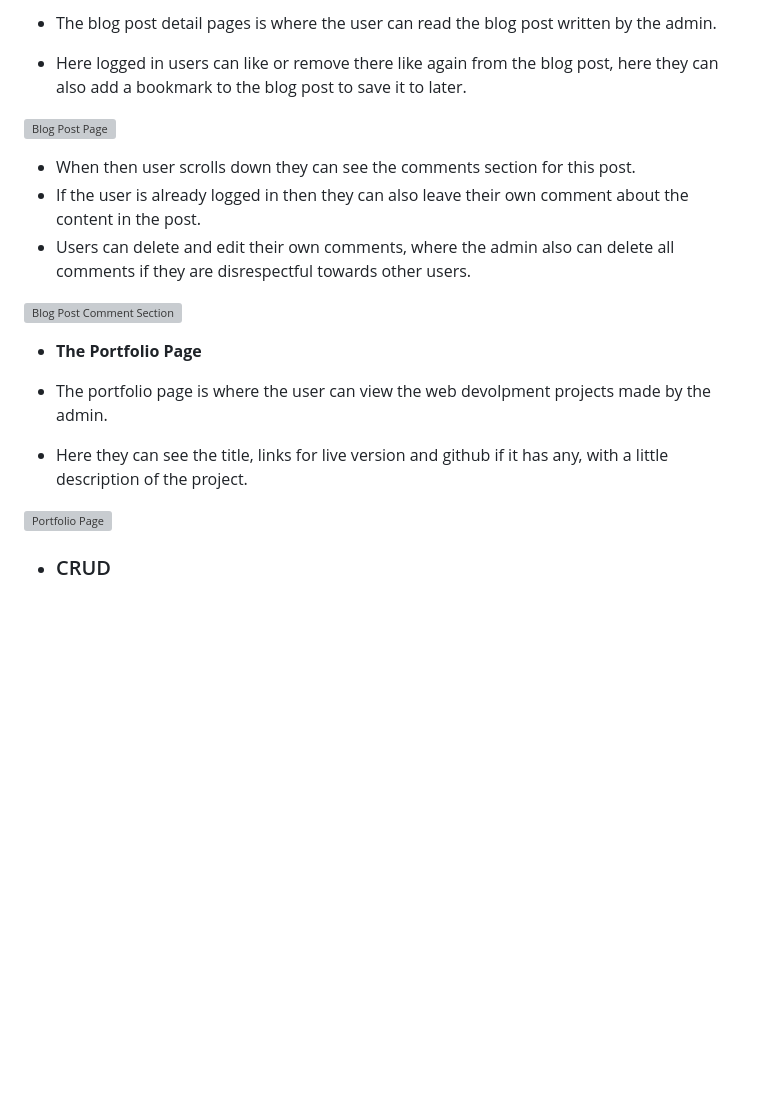
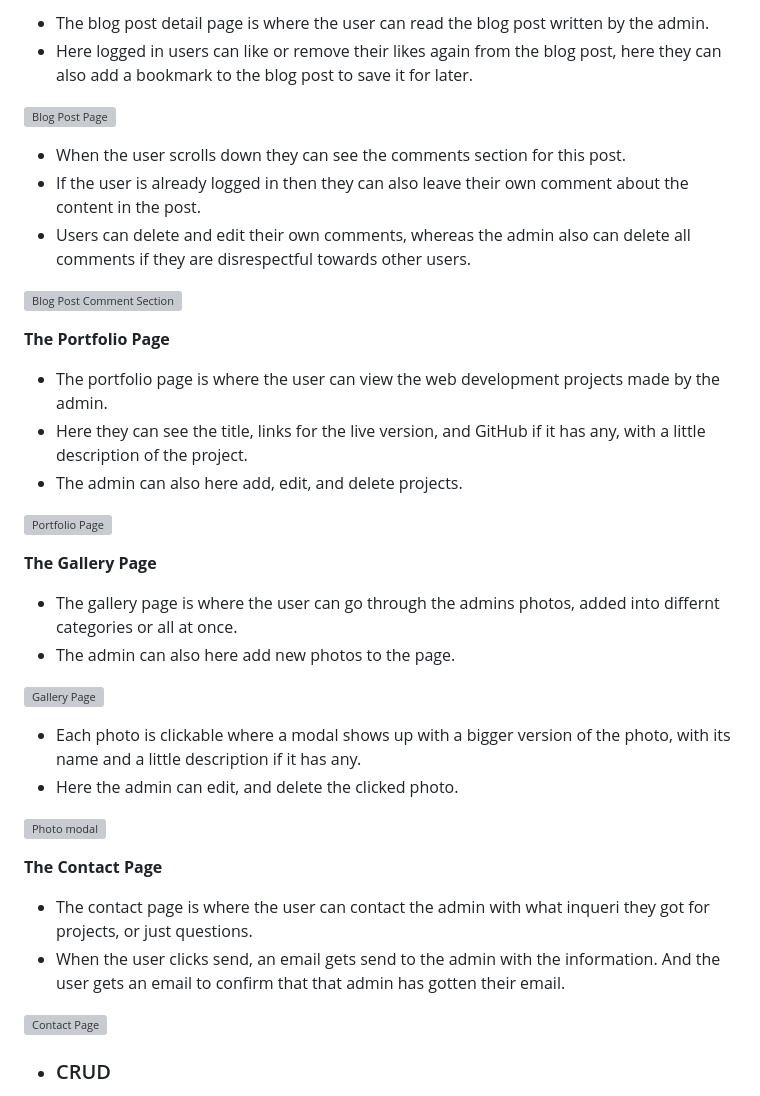
Before and after one commit to Code-Institute-Submissions/MiaRasmussen05-PP4, a Markdown page: README.md, the part around the change printed below. Rendered like a GitHub page; blank space fills up the shorter version; grey boxes are pictures that could not be loaded.

```diff
--- a/README.md
+++ b/README.md
@@ -312,21 +312,41 @@ The home page is the first page a user sees, it shows a bit about the admin and
 
-- The blog post detail pages is where the user can read the blog post written by the admin.
-- Here logged in users can like or remove there like again from the blog post, here they can also add a bookmark to the blog post to save it to later.
+- The blog post detail page is where the user can read the blog post written by the admin.
+- Here logged in users can like or remove their likes again from the blog post, here they can also add a bookmark to the blog post to save it for later.
 
 ![Blog Post Page](https://imgur.com/sTGvRWb.png)
 
-- When then user scrolls down they can see the comments section for this post.
+- When the user scrolls down they can see the comments section for this post.
 - If the user is already logged in then they can also leave their own comment about the content in the post.
-- Users can delete and edit their own comments, where the admin also can delete all comments if they are disrespectful towards other users.
+- Users can delete and edit their own comments, whereas the admin also can delete all comments if they are disrespectful towards other users.
 
 ![Blog Post Comment Section](https://imgur.com/J4ZfLvq.png)
 
-- __The Portfolio Page__
+__The Portfolio Page__
 
-- The portfolio page is where the user can view the web devolpment projects made by the admin.
-- Here they can see the title, links for live version and github if it has any, with a little description of the project.
+- The portfolio page is where the user can view the web development projects made by the admin.
+- Here they can see the title, links for the live version, and GitHub if it has any, with a little description of the project.
+- The admin can also here add, edit, and delete projects.
 
 ![Portfolio Page](https://imgur.com/n5b2wvj.png)
+
+__The Gallery Page__
+
+- The gallery page is where the user can go through the admins photos, added into differnt categories or all at once.
+- The admin can also here add new photos to the page.
+
+![Gallery Page](https://imgur.com/4kZuVht.png)
+
+- Each photo is clickable where a modal shows up with a bigger version of the photo, with its name and a little description if it has any.
+- Here the admin can edit, and delete the clicked photo.
+
+![Photo modal](https://imgur.com/jfPyRoH.png)
+
+__The Contact Page__
+
+- The contact page is where the user can contact the admin with what inqueri they got for projects, or just questions.
+- When the user clicks send, an email gets send to the admin with the information. And the user gets an email to confirm that that admin has gotten their email.
+
+![Contact Page](https://imgur.com/h9rjKwB.png)
 
 
    - ### CRUD
```
Also changed, not shown: other parts of README.md (+18 -18 lines).
